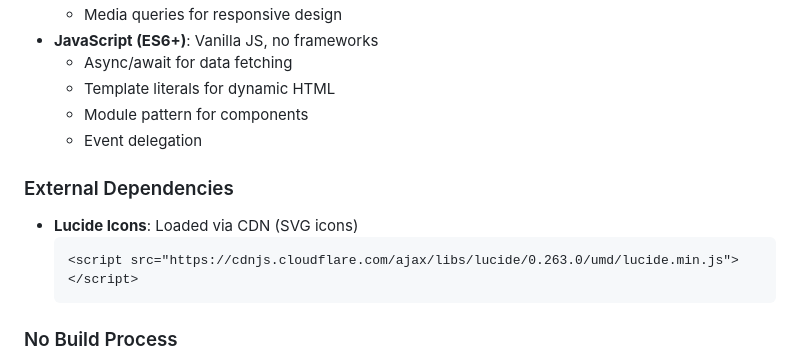
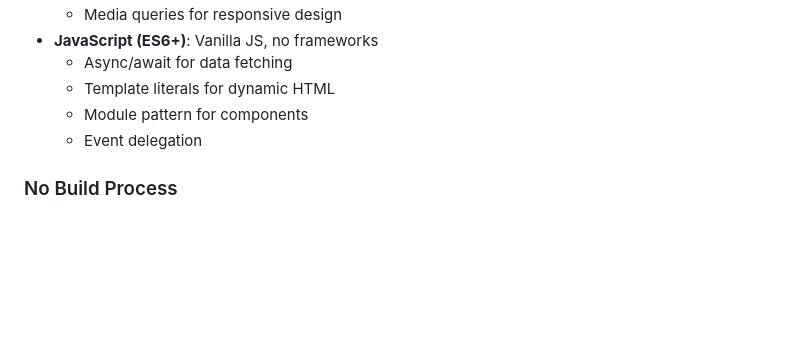
Before and after one commit to discerningowl/atlantahamradio, a Markdown page: CLAUDE.md, the part around the change. Drawn GitHub-style; blank space fills up the shorter version.

````diff
--- a/CLAUDE.md
+++ b/CLAUDE.md
@@ -67,12 +67,6 @@ atlantahamradio/
   - Template literals for dynamic HTML
   - Module pattern for components
   - Event delegation
-
-### External Dependencies
-- **Lucide Icons**: Loaded via CDN (SVG icons)
-  ```html
-  <script src="https://cdnjs.cloudflare.com/ajax/libs/lucide/0.263.0/umd/lucide.min.js"></script>
-  ```
 
 ### No Build Process
 - No npm/package.json
````
